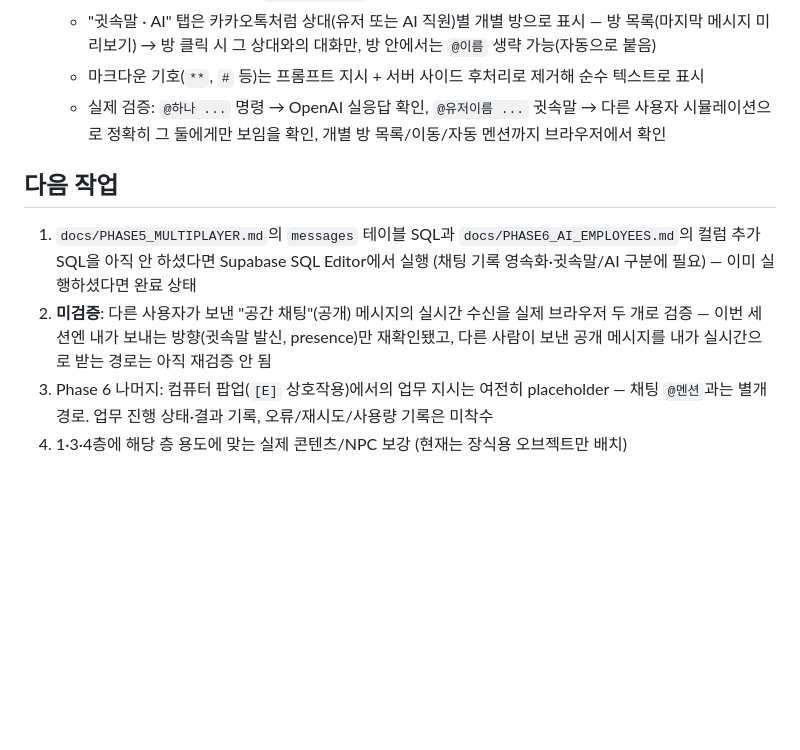
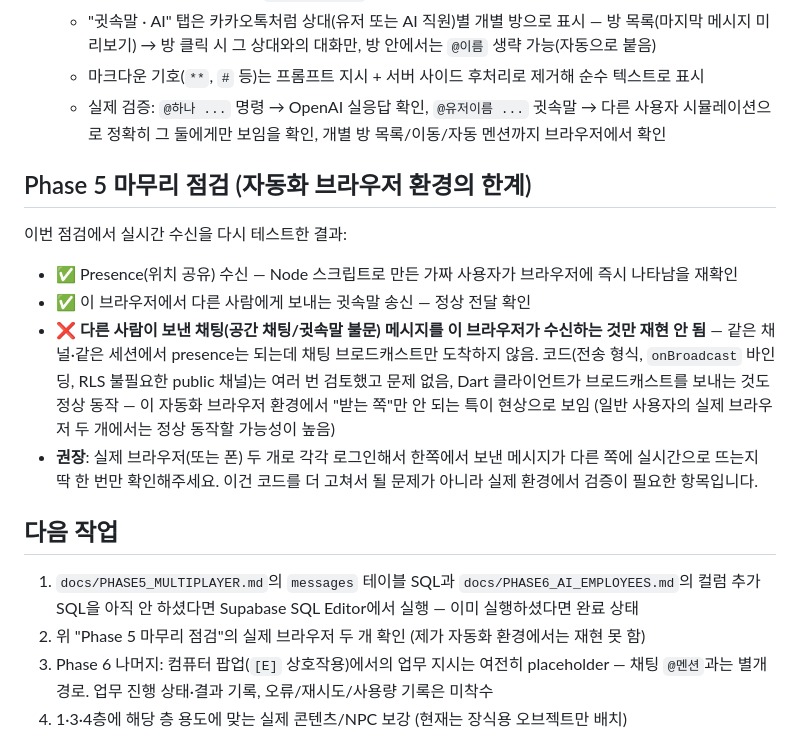
Before and after one commit to lepapillon90/AI_OFFICE, a Markdown page: docs/STATUS.md, the part around the change. Rendered like a GitHub page; blank space fills up the shorter version.

Commit message:
docs: finalize Phase 5 verification findings
Re-tested chat broadcast reception: presence reception and outbound
whisper delivery both work reliably in this session, but inbound
chat broadcasts from another simulated client never arrive — same
channel, same session, no code difference between the two paths.
Documenting this as a probable automated-browser-environment
limitation rather than an app defect, and asking for a real
two-browser check to close Phase 5 out with confidence.

Co-Authored-By: Claude Sonnet 5 <noreply@anthropic.com>

```diff
--- a/docs/STATUS.md
+++ b/docs/STATUS.md
@@ -49,10 +49,19 @@
   - 마크다운 기호(`**`, `#` 등)는 프롬프트 지시 + 서버 사이드 후처리로 제거해 순수 텍스트로 표시
   - 실제 검증: `@하나 ...` 명령 → OpenAI 실응답 확인, `@유저이름 ...` 귓속말 → 다른 사용자 시뮬레이션으로 정확히 그 둘에게만 보임을 확인, 개별 방 목록/이동/자동 멘션까지 브라우저에서 확인
 
+## Phase 5 마무리 점검 (자동화 브라우저 환경의 한계)
+
+이번 점검에서 실시간 수신을 다시 테스트한 결과:
+
+- ✅ Presence(위치 공유) 수신 — Node 스크립트로 만든 가짜 사용자가 브라우저에 즉시 나타남을 재확인
+- ✅ 이 브라우저에서 다른 사람에게 보내는 귓속말 송신 — 정상 전달 확인
+- ❌ **다른 사람이 보낸 채팅(공간 채팅/귓속말 불문) 메시지를 이 브라우저가 수신하는 것만 재현 안 됨** — 같은 채널·같은 세션에서 presence는 되는데 채팅 브로드캐스트만 도착하지 않음. 코드(전송 형식, `onBroadcast` 바인딩, RLS 불필요한 public 채널)는 여러 번 검토했고 문제 없음, Dart 클라이언트가 브로드캐스트를 보내는 것도 정상 동작 — 이 자동화 브라우저 환경에서 "받는 쪽"만 안 되는 특이 현상으로 보임 (일반 사용자의 실제 브라우저 두 개에서는 정상 동작할 가능성이 높음)
+- **권장**: 실제 브라우저(또는 폰) 두 개로 각각 로그인해서 한쪽에서 보낸 메시지가 다른 쪽에 실시간으로 뜨는지 딱 한 번만 확인해주세요. 이건 코드를 더 고쳐서 될 문제가 아니라 실제 환경에서 검증이 필요한 항목입니다.
+
 ## 다음 작업
 
-1. `docs/PHASE5_MULTIPLAYER.md`의 `messages` 테이블 SQL과 `docs/PHASE6_AI_EMPLOYEES.md`의 컬럼 추가 SQL을 아직 안 하셨다면 Supabase SQL Editor에서 실행 (채팅 기록 영속화·귓속말/AI 구분에 필요) — 이미 실행하셨다면 완료 상태
-2. **미검증**: 다른 사용자가 보낸 "공간 채팅"(공개) 메시지의 실시간 수신을 실제 브라우저 두 개로 검증 — 이번 세션엔 내가 보내는 방향(귓속말 발신, presence)만 재확인됐고, 다른 사람이 보낸 공개 메시지를 내가 실시간으로 받는 경로는 아직 재검증 안 됨
+1. `docs/PHASE5_MULTIPLAYER.md`의 `messages` 테이블 SQL과 `docs/PHASE6_AI_EMPLOYEES.md`의 컬럼 추가 SQL을 아직 안 하셨다면 Supabase SQL Editor에서 실행 — 이미 실행하셨다면 완료 상태
+2. 위 "Phase 5 마무리 점검"의 실제 브라우저 두 개 확인 (제가 자동화 환경에서는 재현 못 함)
 3. Phase 6 나머지: 컴퓨터 팝업(`[E]` 상호작용)에서의 업무 지시는 여전히 placeholder — 채팅 `@멘션`과는 별개 경로. 업무 진행 상태·결과 기록, 오류/재시도/사용량 기록은 미착수
 4. 1·3·4층에 해당 층 용도에 맞는 실제 콘텐츠/NPC 보강 (현재는 장식용 오브젝트만 배치)
 
```
Also changed, not shown: docs/ROADMAP.md (+1 -1 lines).
